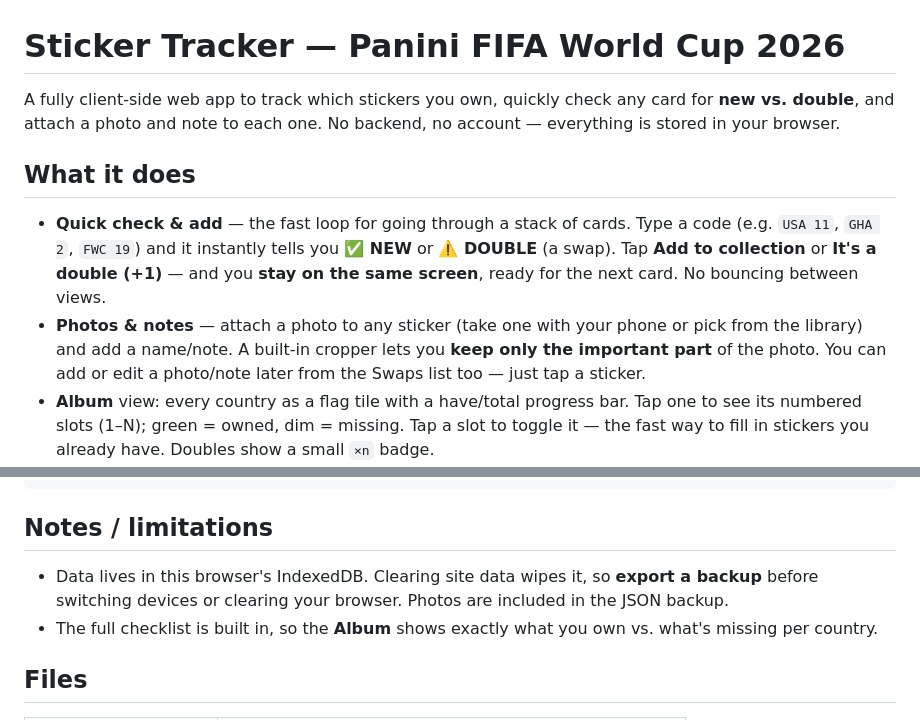
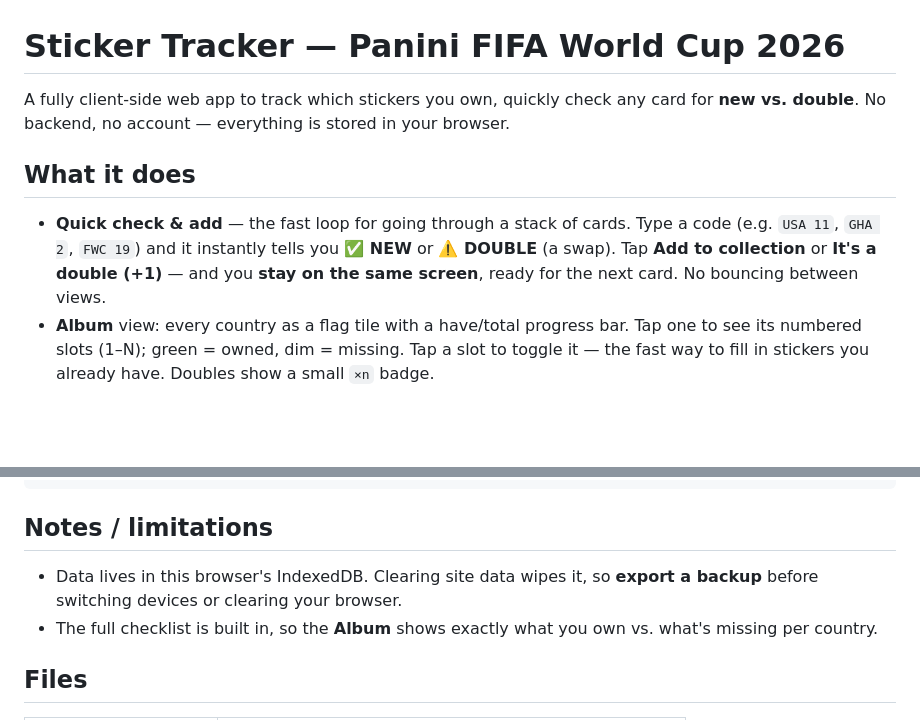
Before and after one commit to sadirano/wc2026-sticker-tracker, a Markdown page: README.md, 2 parts joined by grey strips. Rendered like a GitHub page; blank space fills up the shorter version.

```diff
--- a/README.md
+++ b/README.md
@@ -1,7 +1,7 @@
 # Sticker Tracker — Panini FIFA World Cup 2026
 
 A fully client-side web app to track which stickers you own, quickly check any
-card for **new vs. double**, and attach a photo and note to each one. No backend,
+card for **new vs. double**. No backend,
 no account — everything is stored in your browser.
 
 ## What it does
@@ -11,10 +11,6 @@ no account — everything is stored in your browser.
   or **⚠️ DOUBLE** (a swap). Tap **Add to collection** or **It's a double (+1)** —
   and you **stay on the same screen**, ready for the next card. No bouncing
   between views.
-- **Photos & notes** — attach a photo to any sticker (take one with your phone or
-  pick from the library) and add a name/note. A built-in cropper lets you **keep
-  only the important part** of the photo. You can add or edit a photo/note later
-  from the Swaps list too — just tap a sticker.
 - **Album** view: every country as a flag tile with a have/total progress bar.
   Tap one to see its numbered slots (1–N); green = owned, dim = missing. Tap a
   slot to toggle it — the fast way to fill in stickers you already have. Doubles
@@ -75,8 +71,7 @@ npx serve .      # or: python -m http.server
 ## Notes / limitations
 
 - Data lives in this browser's IndexedDB. Clearing site data wipes it, so
-  **export a backup** before switching devices or clearing your browser. Photos
-  are included in the JSON backup.
+  **export a backup** before switching devices or clearing your browser.
 - The full checklist is built in, so the **Album** shows exactly what you own vs.
   what's missing per country.
 
```
